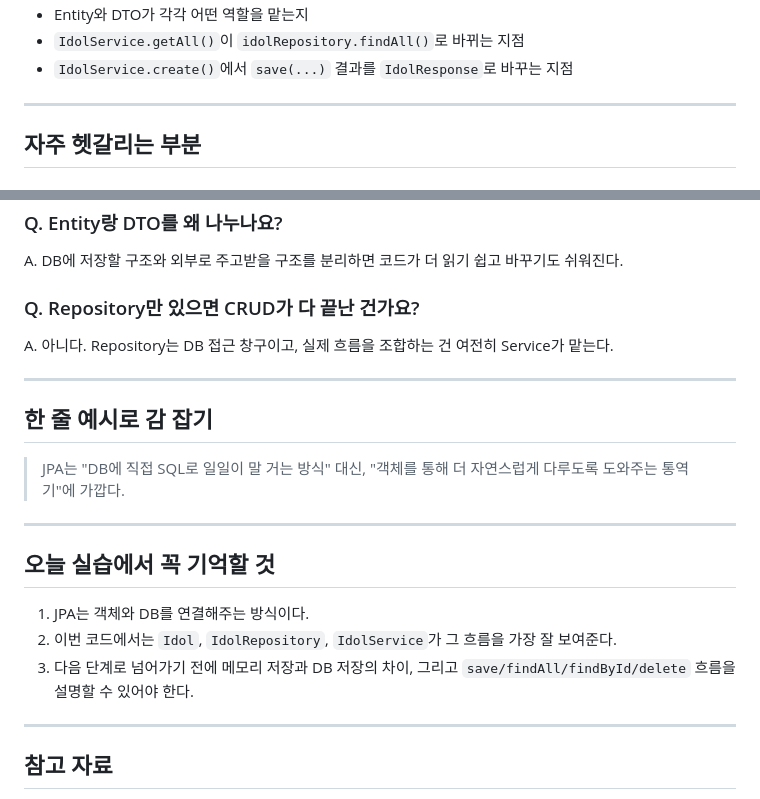
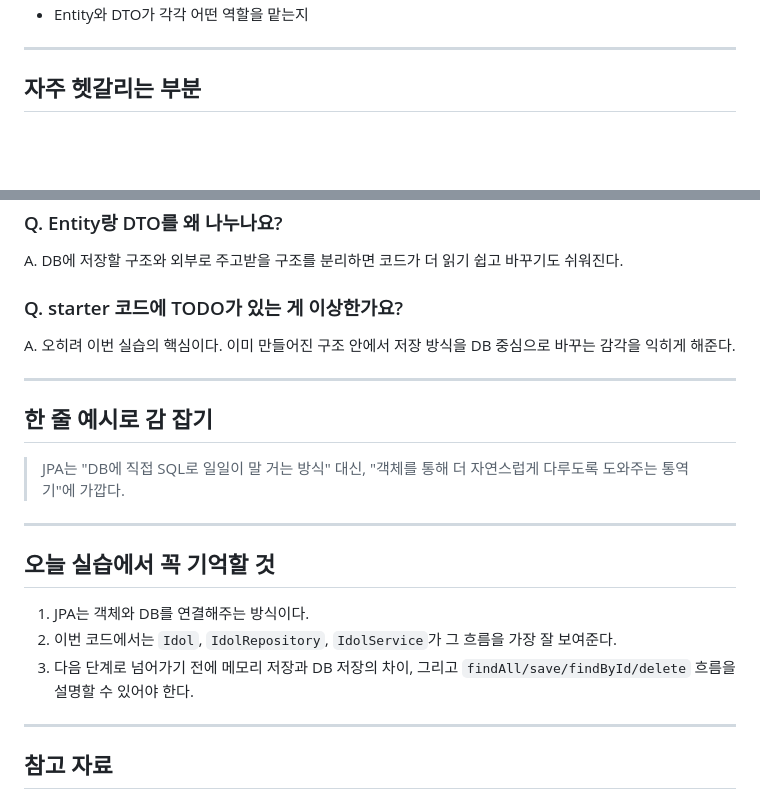
Before and after one commit to stdiodh/spring-boot-db-access-lab, a Markdown page: docs/jpa-theory.md, 2 parts joined by grey strips. Rendered like a GitHub page; blank space fills up the shorter version.

```diff
--- a/docs/jpa-theory.md
+++ b/docs/jpa-theory.md
@@ -158,6 +184,4 @@ DB 접근까지 Service 안에서 전부 직접 처리하면 역할이 섞이기
 - Entity와 DTO가 각각 어떤 역할을 맡는지
-- `IdolService.getAll()`이 `idolRepository.findAll()`로 바뀌는 지점
-- `IdolService.create()`에서 `save(...)` 결과를 `IdolResponse`로 바꾸는 지점
 
 ---
 
@@ -172,15 +196,14 @@ A. 아니다. Repository는 DB 접근 창구이고, Service는 비즈니스 흐
 ### Q. Entity랑 DTO를 왜 나누나요?
 A. DB에 저장할 구조와 외부로 주고받을 구조를 분리하면 코드가 더 읽기 쉽고 바꾸기도 쉬워진다.
 
-### Q. Repository만 있으면 CRUD가 다 끝난 건가요?
-A. 아니다. Repository는 DB 접근 창구이고, 실제 흐름을 조합하는 건 여전히 Service가 맡는다.
+### Q. starter 코드에 TODO가 있는 게 이상한가요?
+A. 오히려 이번 실습의 핵심이다. 이미 만들어진 구조 안에서 저장 방식을 DB 중심으로 바꾸는 감각을 익히게 해준다.
 
 ---
 
 ## 한 줄 예시로 감 잡기
 
-> JPA는 "DB에 직접 SQL로 일일이 말 거는 방식" 대신,
-> "객체를 통해 더 자연스럽게 다루도록 도와주는 통역기"에 가깝다.
+> JPA는 "DB에 직접 SQL로 일일이 말 거는 방식" 대신, "객체를 통해 더 자연스럽게 다루도록 도와주는 통역기"에 가깝다.
 
 ---
 
@@ -188,7 +211,7 @@ A. 아니다. Repository는 DB 접근 창구이고, 실제 흐름을 조합하
 
 1. JPA는 객체와 DB를 연결해주는 방식이다.
 2. 이번 코드에서는 `Idol`, `IdolRepository`, `IdolService`가 그 흐름을 가장 잘 보여준다.
-3. 다음 단계로 넘어가기 전에 메모리 저장과 DB 저장의 차이, 그리고 `save/findAll/findById/delete` 흐름을 설명할 수 있어야 한다.
+3. 다음 단계로 넘어가기 전에 메모리 저장과 DB 저장의 차이, 그리고 `findAll/save/findById/delete` 흐름을 설명할 수 있어야 한다.
 
 ---
 
```
Also changed, not shown: other parts of docs/jpa-theory.md (+90 -64 lines).
